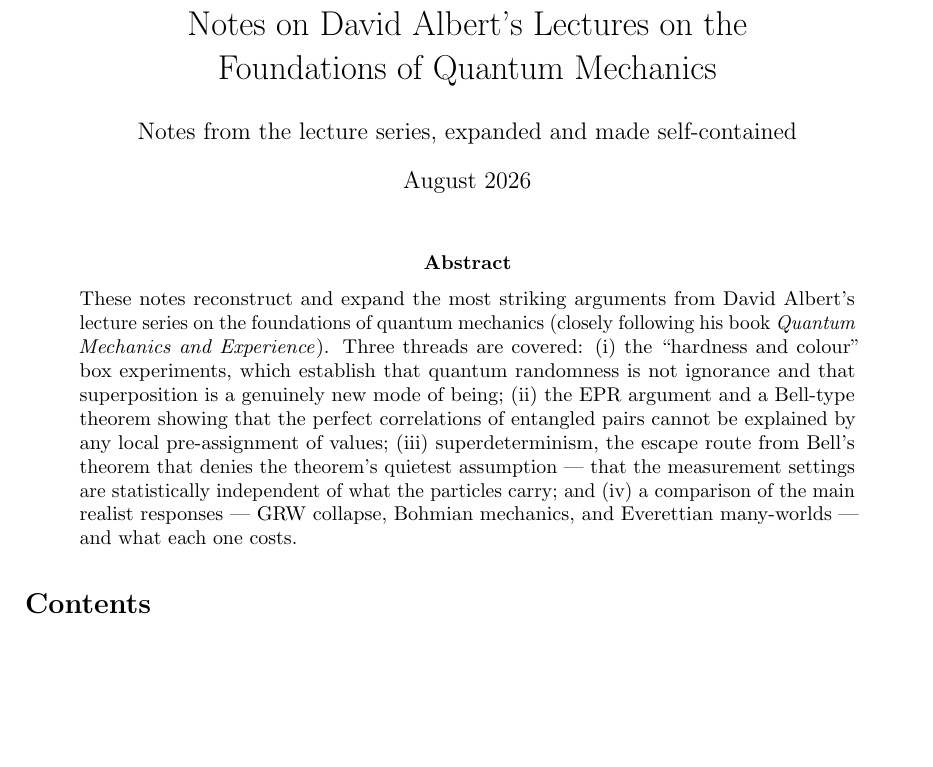
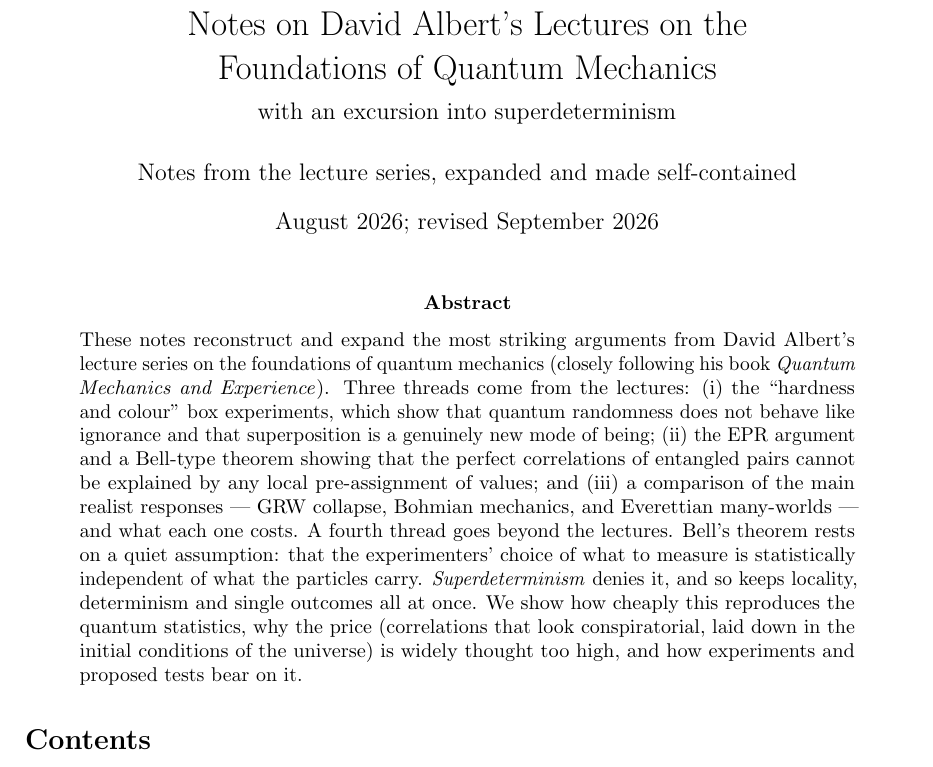
Before and after one commit to jaryaman/foundations-quantum-mechanics, a LaTeX paper (latex-notes/albert-foundations-notes.tex): part of page 1 of 12, cut so that both start at the same text, the shorter picture padded with empty space. Compiled offline with pdfLaTeX.

Commit message:
Revise title and abstract for the superdeterminism section
Add a subtitle and revision date, fix the abstract's thread count (it
said three but listed four), separate the lecture material from the
superdeterminism excursion, and soften "randomness is not ignorance" to
"does not behave like ignorance" now that section 5 questions it.

Co-Authored-By: Claude Opus 5.5 <noreply@anthropic.com>

```diff
--- a/latex-notes/albert-foundations-notes.tex
+++ b/latex-notes/albert-foundations-notes.tex
@@ -23,9 +23,10 @@
 \theoremstyle{remark}
 \newtheorem*{punchline}{Punchline}
 
-\title{Notes on David Albert's Lectures on the\\ Foundations of Quantum Mechanics}
+\title{Notes on David Albert's Lectures on the\\ Foundations of Quantum Mechanics\\[0.4em]
+\large with an excursion into superdeterminism}
 \author{Notes from the lecture series, expanded and made self-contained}
-\date{August 2026}
+\date{August 2026; revised September 2026}
 
 \begin{document}
 \maketitle
@@ -33,16 +34,21 @@
 \begin{abstract}
 \noindent These notes reconstruct and expand the most striking arguments from David Albert's
 lecture series on the foundations of quantum mechanics (closely following his book
-\emph{Quantum Mechanics and Experience}). Three threads are covered:
-(i) the ``hardness and colour'' box experiments, which establish that quantum
-randomness is not ignorance and that superposition is a genuinely new mode of being;
+\emph{Quantum Mechanics and Experience}). Three threads come from the lectures:
+(i) the ``hardness and colour'' box experiments, which show that quantum
+randomness does not behave like ignorance and that superposition is a genuinely new
+mode of being;
 (ii) the EPR argument and a Bell-type theorem showing that the perfect correlations of
-entangled pairs cannot be explained by any local pre-assignment of values;
-(iii) superdeterminism, the escape route from Bell's theorem that denies the
-theorem's quietest assumption --- that the measurement settings are statistically
-independent of what the particles carry; and
-(iv) a comparison of the main realist responses --- GRW collapse, Bohmian mechanics,
+entangled pairs cannot be explained by any local pre-assignment of values; and
+(iii) a comparison of the main realist responses --- GRW collapse, Bohmian mechanics,
 and Everettian many-worlds --- and what each one costs.
+A fourth thread goes beyond the lectures. Bell's theorem rests on a quiet
+assumption: that the experimenters' choice of what to measure is statistically
+independent of what the particles carry. \emph{Superdeterminism} denies it, and so
+keeps locality, determinism and single outcomes all at once. We show how cheaply
+this reproduces the quantum statistics, why the price (correlations that look
+conspiratorial, laid down in the initial conditions of the universe) is widely
+thought too high, and how experiments and proposed tests bear on it.
 \end{abstract}
 
 \tableofcontents
```
Also changed, not shown: latex-notes/albert-foundations-notes.pdf.
